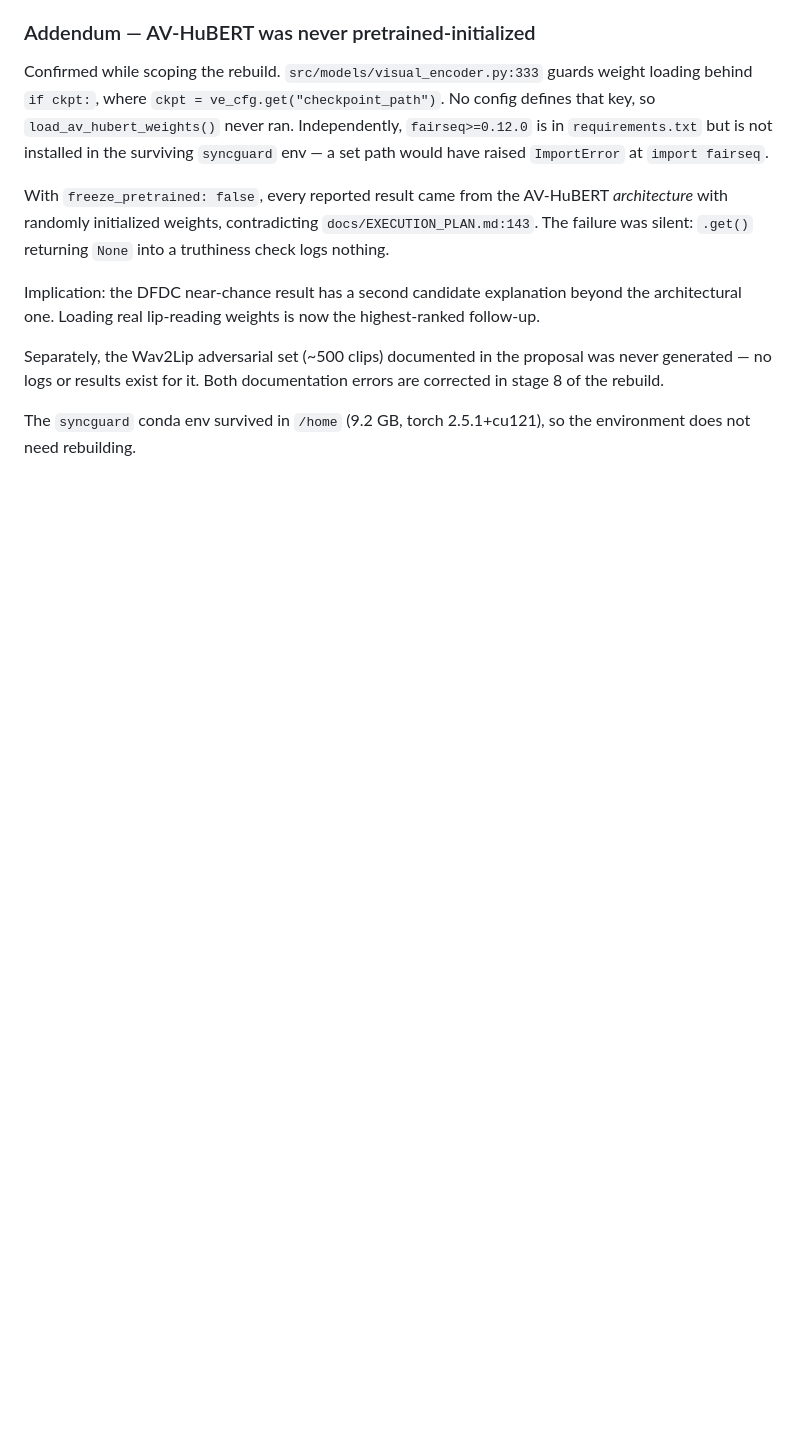
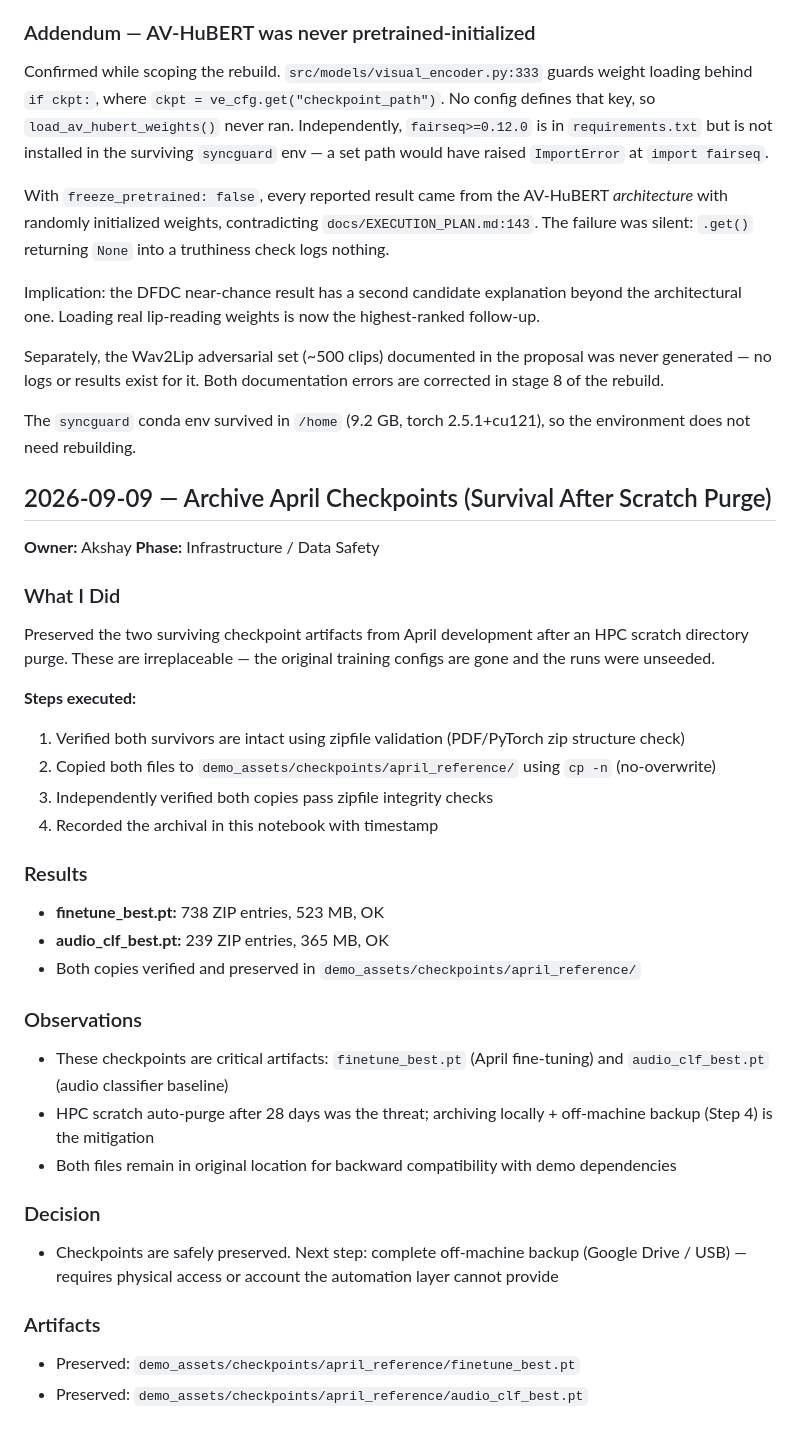
Before and after one commit to Akshay171124/SyncGuard, a Markdown page: docs/lab_notebook.md, the part around the change. GitHub-like rendering; blank space fills up the shorter version.

Commit message:
docs: record April checkpoint archive

```diff
--- a/docs/lab_notebook.md
+++ b/docs/lab_notebook.md
@@ -1335,3 +1335,33 @@ errors are corrected in stage 8 of the rebuild.
 
 The `syncguard` conda env survived in `/home` (9.2 GB, torch 2.5.1+cu121), so
 the environment does not need rebuilding.
+
+## 2026-09-09 — Archive April Checkpoints (Survival After Scratch Purge)
+**Owner:** Akshay
+**Phase:** Infrastructure / Data Safety
+
+### What I Did
+Preserved the two surviving checkpoint artifacts from April development after an HPC scratch directory purge. These are irreplaceable — the original training configs are gone and the runs were unseeded.
+
+**Steps executed:**
+1. Verified both survivors are intact using zipfile validation (PDF/PyTorch zip structure check)
+2. Copied both files to `demo_assets/checkpoints/april_reference/` using `cp -n` (no-overwrite)
+3. Independently verified both copies pass zipfile integrity checks
+4. Recorded the archival in this notebook with timestamp
+
+### Results
+- **finetune_best.pt:** 738 ZIP entries, 523 MB, OK
+- **audio_clf_best.pt:** 239 ZIP entries, 365 MB, OK
+- Both copies verified and preserved in `demo_assets/checkpoints/april_reference/`
+
+### Observations
+- These checkpoints are critical artifacts: `finetune_best.pt` (April fine-tuning) and `audio_clf_best.pt` (audio classifier baseline)
+- HPC scratch auto-purge after 28 days was the threat; archiving locally + off-machine backup (Step 4) is the mitigation
+- Both files remain in original location for backward compatibility with demo dependencies
+
+### Decision
+- Checkpoints are safely preserved. Next step: complete off-machine backup (Google Drive / USB) — requires physical access or account the automation layer cannot provide
+
+### Artifacts
+- Preserved: `demo_assets/checkpoints/april_reference/finetune_best.pt`
+- Preserved: `demo_assets/checkpoints/april_reference/audio_clf_best.pt`
```
